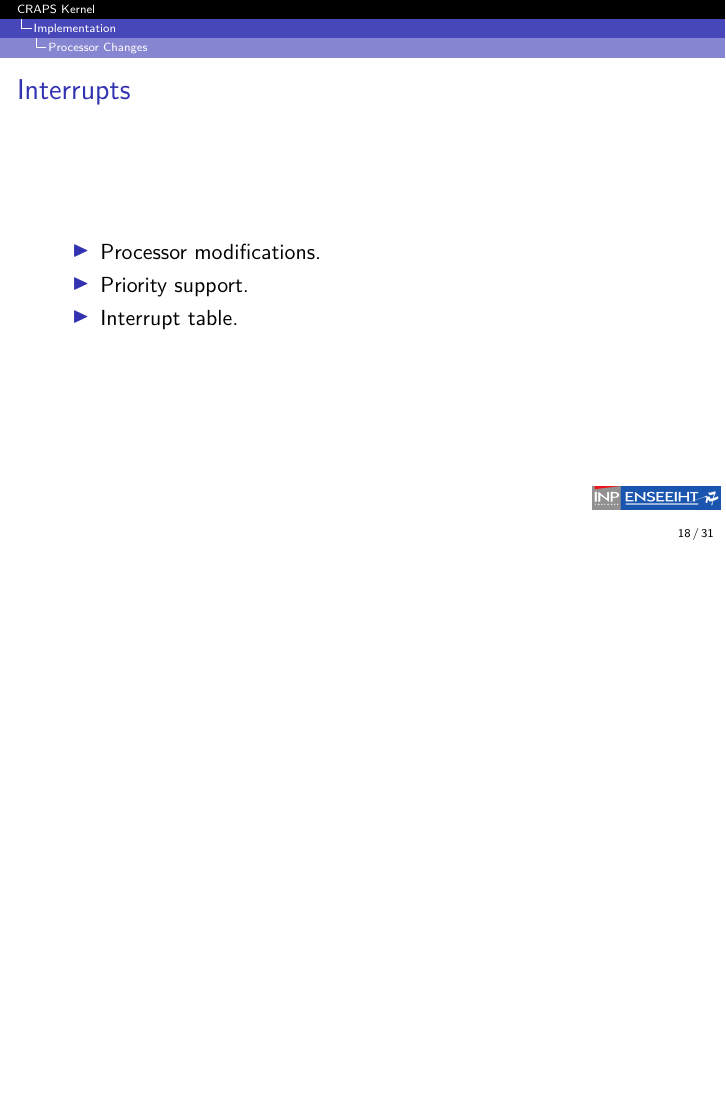
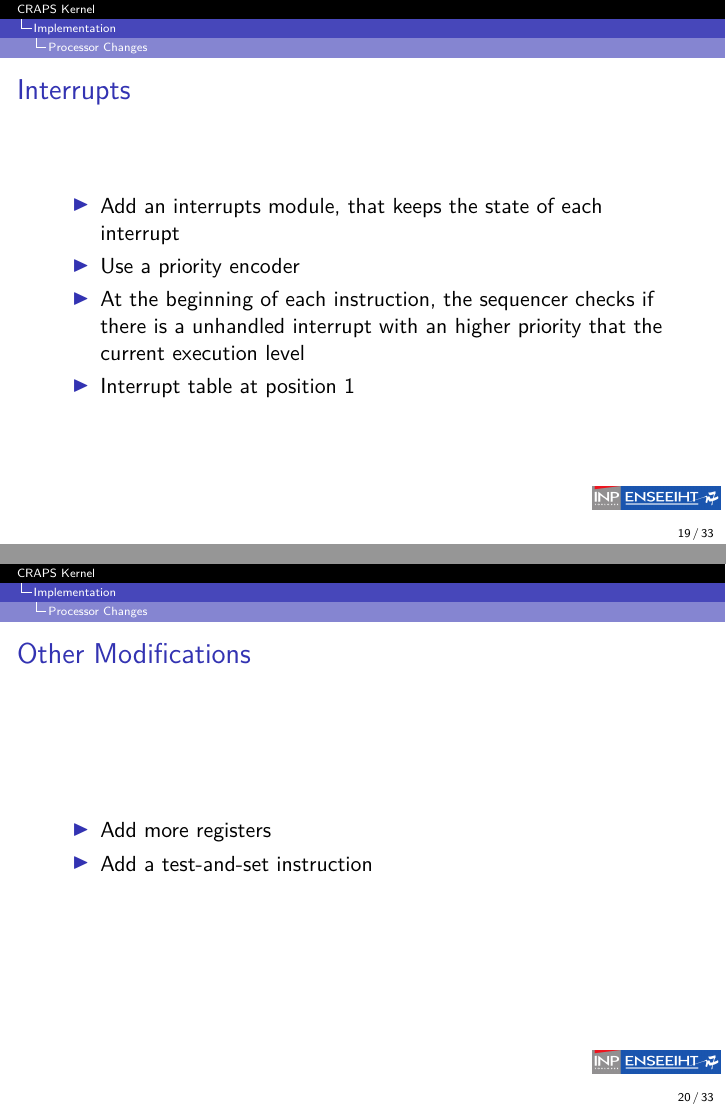
Before and after one commit to mcarton/CRAPS-Kernel, LaTeX slides (ProjectManagement/Slides.tex): page 19 of 34 before the commit and pages 20 and 21 of 36 after it, the two joined at a grey line, the shorter picture padded with empty space. Compiled offline with XeLaTeX.

Commit message:
Improve slides about the Processor

```diff
--- a/ProjectManagement/Slides.tex
+++ b/ProjectManagement/Slides.tex
@@ -194,9 +199,19 @@
 
     \begin{frame}{Interrupts}
       \begin{itemize}
-        \item Processor modifications.
-        \item Priority support.
-        \item Interrupt table.
+        \item Add an interrupts module, that keeps the state of each interrupt
+        \item Use a priority encoder
+        \item At the beginning of each instruction, the sequencer checks if
+          there is a unhandled interrupt with an higher priority that the
+          current execution level
+        \item Interrupt table at position 1
+      \end{itemize}
+    \end{frame}
+
+    \begin{frame}{Other Modifications}
+      \begin{itemize}
+        \item Add more registers
+        \item Add a test-and-set instruction
       \end{itemize}
     \end{frame}
 
```
Also changed, not shown: ProjectManagement/Slides.tex (9 more changed lines).
